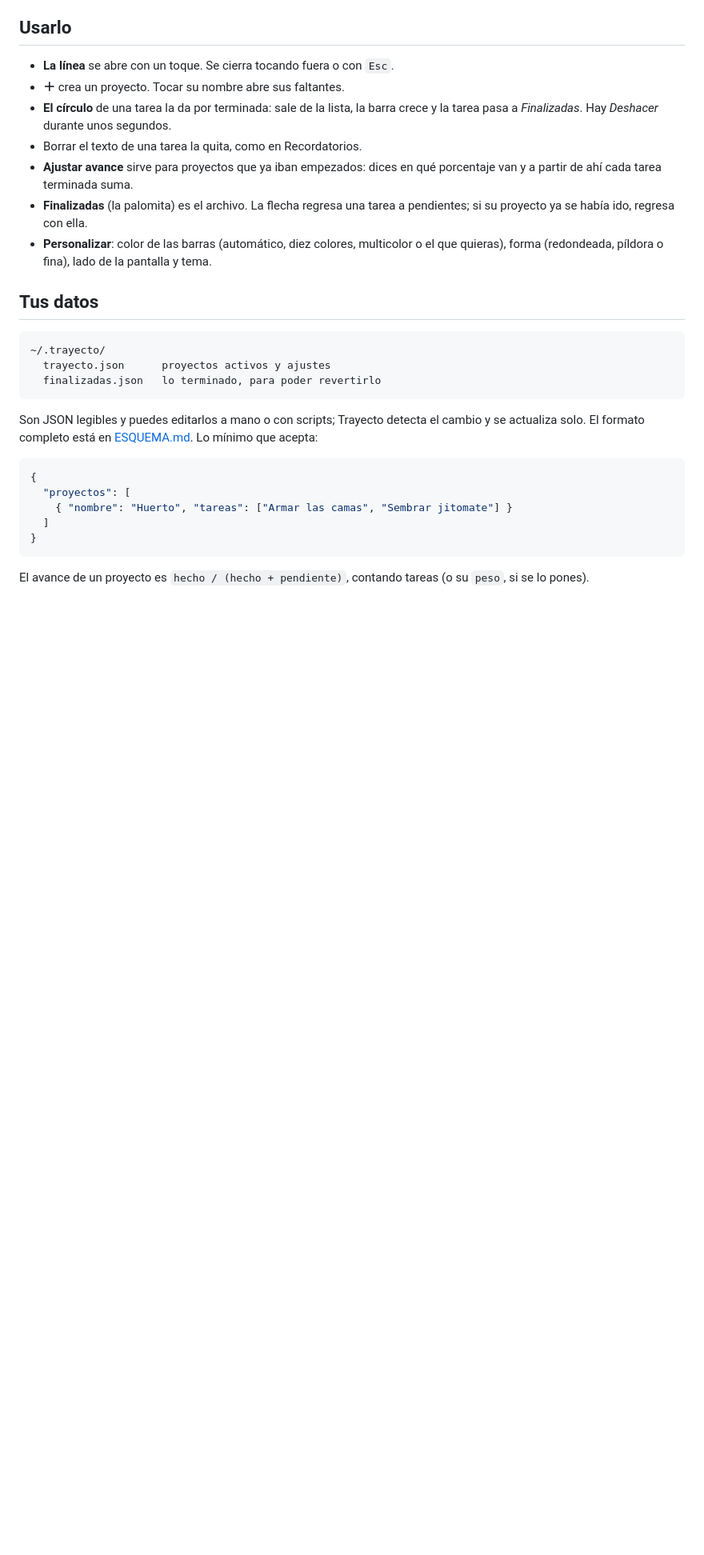
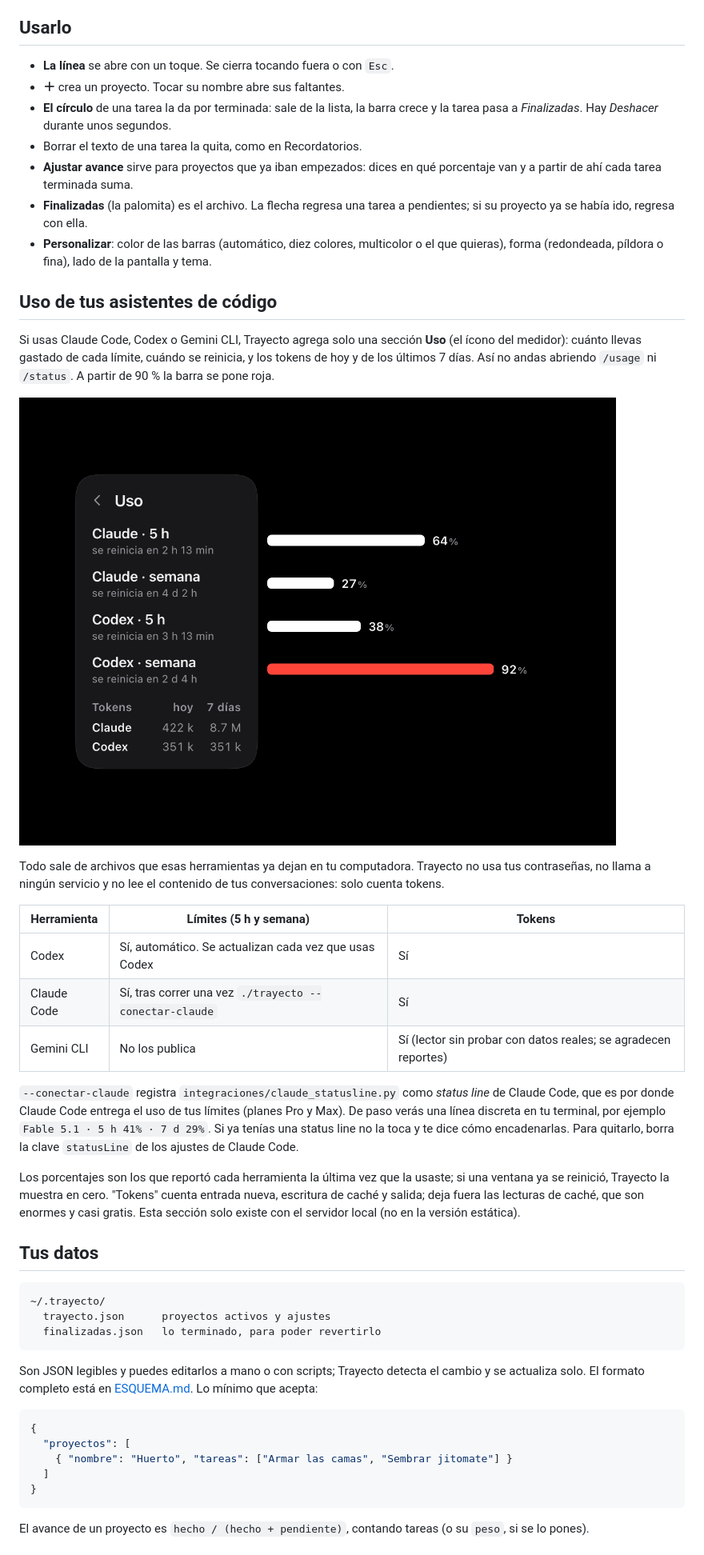
Before and after one commit to AxelC-Reyes/flecha, a Markdown page: README.md, the part around one of its changes. Shown at 80% size. Rendered like a GitHub page; pictures changed too: capturas/uso.png (added); blank space fills up the shorter version.

````diff
--- a/README.md
+++ b/README.md
@@ -57,6 +57,24 @@ Abre `web/index.html` con doble clic, o publica la carpeta `web/` en cualquier h
 - **Finalizadas** (la palomita) es el archivo. La flecha regresa una tarea a pendientes; si su proyecto ya se había ido, regresa con ella.
 - **Personalizar**: color de las barras (automático, diez colores, multicolor o el que quieras), forma (redondeada, píldora o fina), lado de la pantalla y tema.
 
+## Uso de tus asistentes de código
+
+Si usas Claude Code, Codex o Gemini CLI, Trayecto agrega solo una sección **Uso** (el ícono del medidor): cuánto llevas gastado de cada límite, cuándo se reinicia, y los tokens de hoy y de los últimos 7 días. Así no andas abriendo `/usage` ni `/status`. A partir de 90 % la barra se pone roja.
+
+![Uso de Claude y Codex, con las barras por fuera](capturas/uso.png)
+
+Todo sale de archivos que esas herramientas ya dejan en tu computadora. Trayecto no usa tus contraseñas, no llama a ningún servicio y no lee el contenido de tus conversaciones: solo cuenta tokens.
+
+| Herramienta | Límites (5 h y semana) | Tokens |
+| --- | --- | --- |
+| Codex | Sí, automático. Se actualizan cada vez que usas Codex | Sí |
+| Claude Code | Sí, tras correr una vez `./trayecto --conectar-claude` | Sí |
+| Gemini CLI | No los publica | Sí (lector sin probar con datos reales; se agradecen reportes) |
+
+`--conectar-claude` registra `integraciones/claude_statusline.py` como *status line* de Claude Code, que es por donde Claude Code entrega el uso de tus límites (planes Pro y Max). De paso verás una línea discreta en tu terminal, por ejemplo `Fable 5.1 · 5 h 41% · 7 d 29%`. Si ya tenías una status line no la toca y te dice cómo encadenarlas. Para quitarlo, borra la clave `statusLine` de los ajustes de Claude Code.
+
+Los porcentajes son los que reportó cada herramienta la última vez que la usaste; si una ventana ya se reinició, Trayecto la muestra en cero. "Tokens" cuenta entrada nueva, escritura de caché y salida; deja fuera las lecturas de caché, que son enormes y casi gratis. Esta sección solo existe con el servidor local (no en la versión estática).
+
 ## Tus datos
 
 ```
````
Also changed, not shown: other parts of README.md (+1 -1 lines), ESQUEMA.md (+2 -0 lines), capturas/lista.png, 7 other files.
